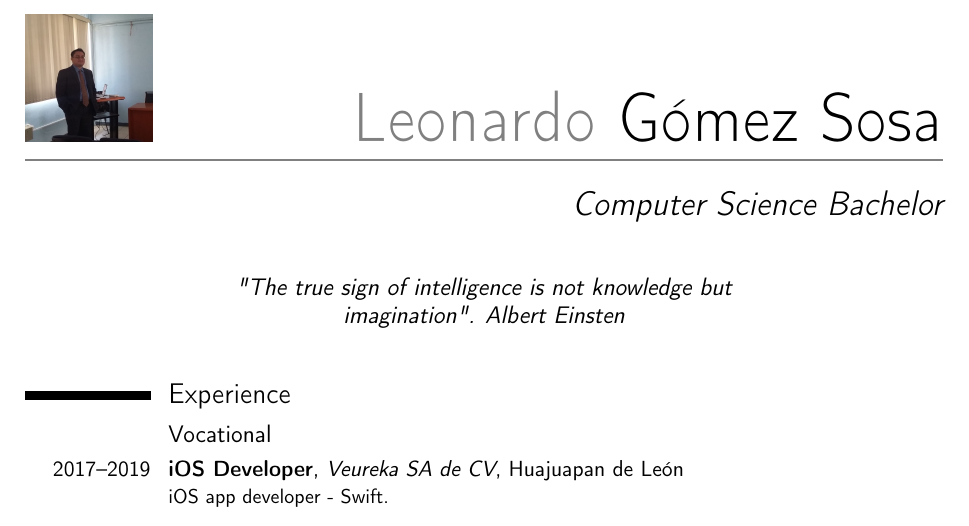
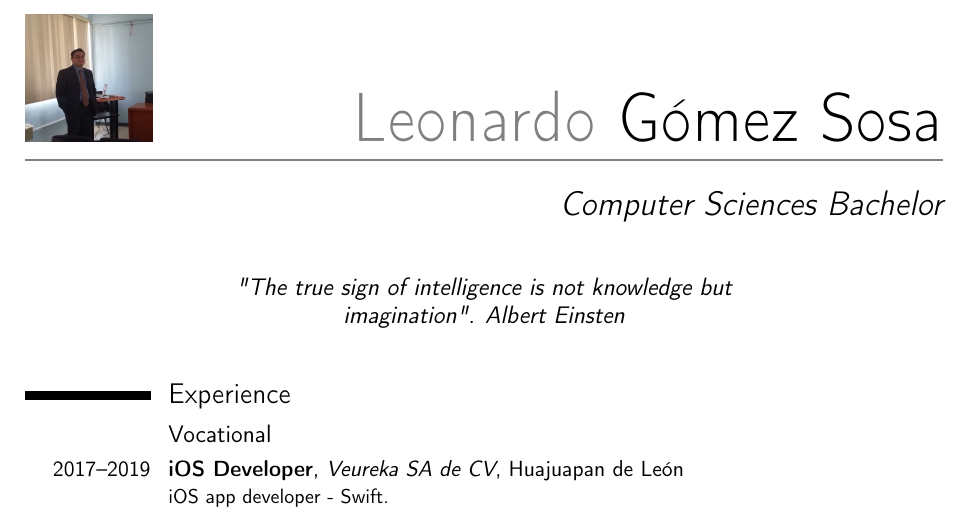
Before and after one commit to LeonardoGomezSosa/cv, a LaTeX CV (GómezSosaLeonardoCV.tex): part of page 1 of 3, cut so that both start at the same text. Compiled offline with pdfLaTeX.

Commit message:
check if is either computer science or sciences

```diff
--- a/GómezSosaLeonardoCV.tex
+++ b/GómezSosaLeonardoCV.tex
@@ -25,7 +25,7 @@
 
 % personal data
 \name{Leonardo}{G\'omez Sosa}
-\title{Computer Science Bachelor}                               % optional, remove / comment the line if not wanted
+\title{Computer Sciences Bachelor}                               % optional, remove / comment the line if not wanted
 \address{210 Popocatepetl St.}{68020 Oaxaca}{México}% optional, remove / comment the line if not wanted; the "postcode city" and "country" arguments can be omitted or provided empty
 \phone[mobile]{+52~(951)~192~2041}                   % optional, remove / comment the line if not wanted; the optional "type" of the phone can be "mobile" (default), "fixed" or "fax"
 \email{legogomezs@icloud.com}                               % optional, remove / comment the line if not wanted
```
